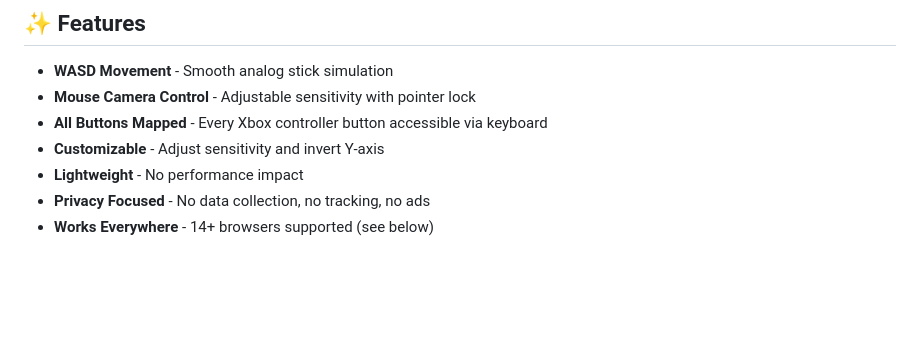
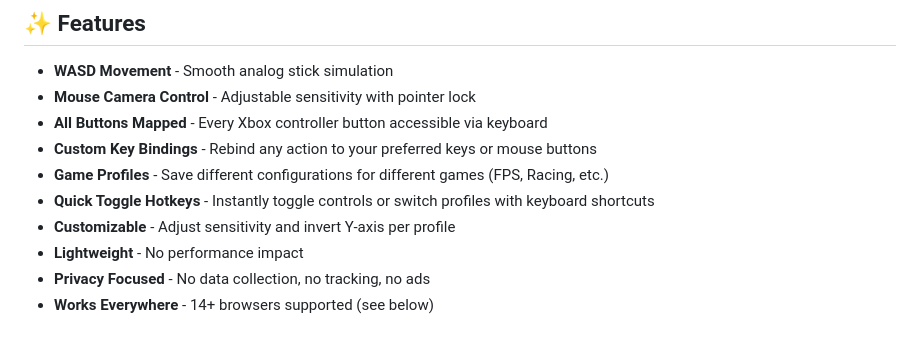
Before and after one commit to jeremiahjordanisaacson/Keyboard-Mouse-for-Xbox-Cloud-Gaming, a Markdown page: README.md, the part around one of its changes. GitHub-like rendering; blank space fills up the shorter version.

```diff
--- a/README.md
+++ b/README.md
@@ -12,7 +12,10 @@ This browser extension injects a virtual Xbox controller into the Xbox Cloud Gam
 - **WASD Movement** - Smooth analog stick simulation
 - **Mouse Camera Control** - Adjustable sensitivity with pointer lock
 - **All Buttons Mapped** - Every Xbox controller button accessible via keyboard
-- **Customizable** - Adjust sensitivity and invert Y-axis
+- **Custom Key Bindings** - Rebind any action to your preferred keys or mouse buttons
+- **Game Profiles** - Save different configurations for different games (FPS, Racing, etc.)
+- **Quick Toggle Hotkeys** - Instantly toggle controls or switch profiles with keyboard shortcuts
+- **Customizable** - Adjust sensitivity and invert Y-axis per profile
 - **Lightweight** - No performance impact
 - **Privacy Focused** - No data collection, no tracking, no ads
 - **Works Everywhere** - 14+ browsers supported (see below)
```
Also changed, not shown: other parts of README.md (+34 -7 lines).
